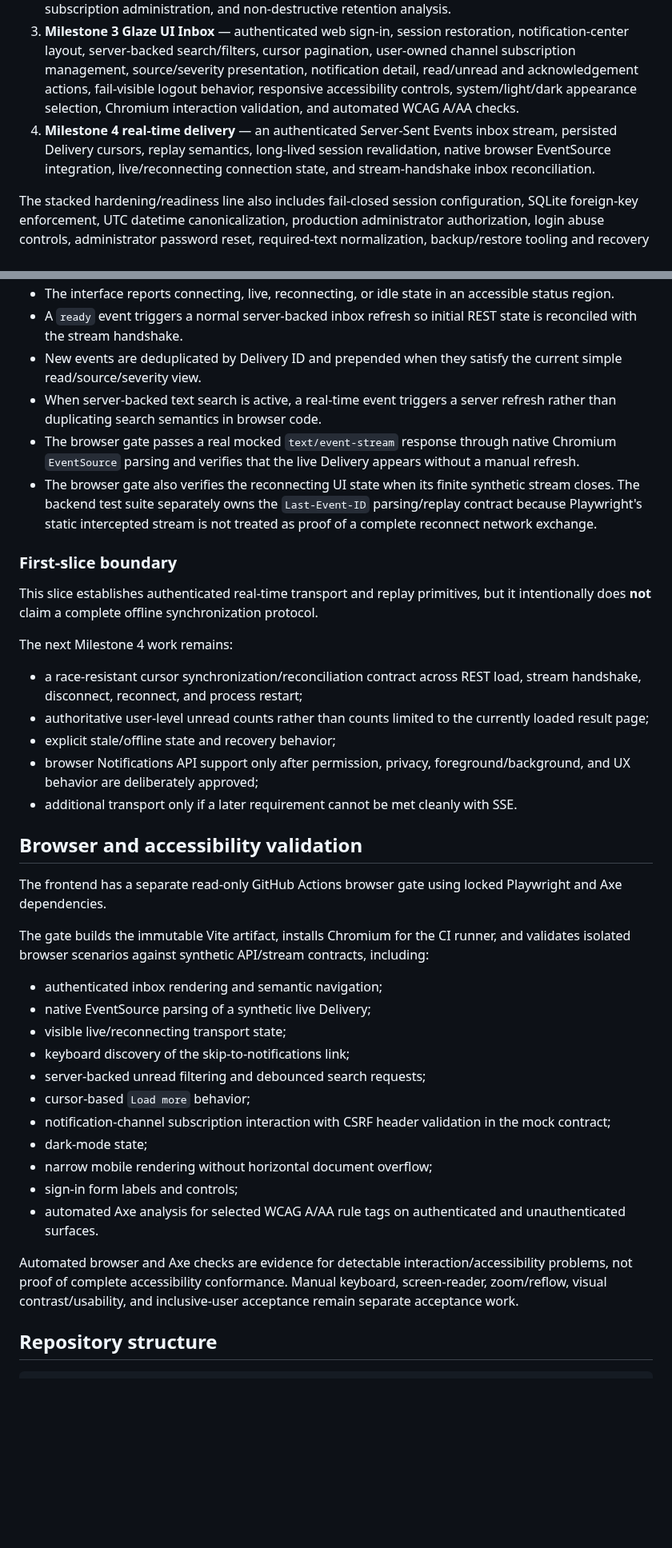
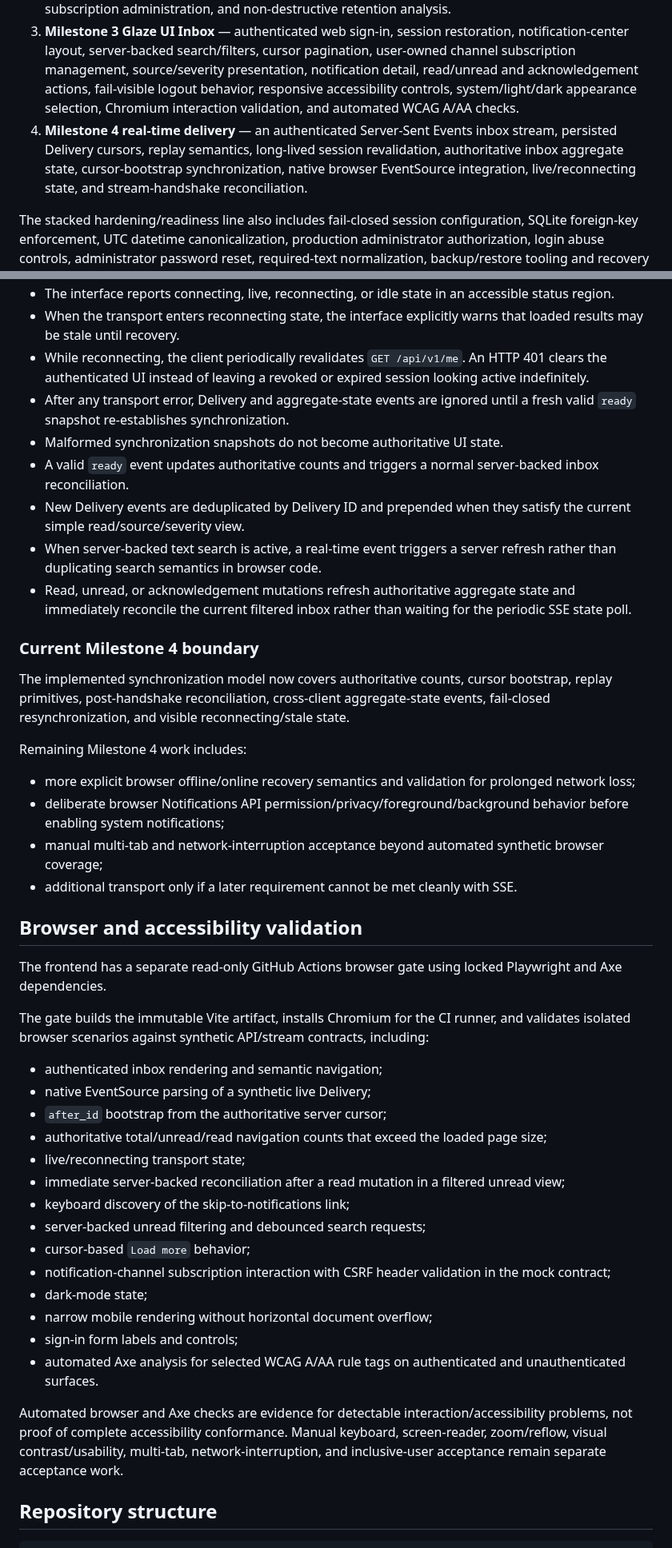
Before and after one commit to GoreeCloud/goreecloud-notify, a Markdown page: README.md, 2 parts joined by grey strips. Shown at 80% size. Drawn GitHub-style; blank space fills up the shorter version.

Commit message:
Document synchronized Milestone 4 inbox state

```diff
--- a/README.md
+++ b/README.md
@@ -11,7 +11,7 @@ The repository now contains four major development layers:
 1. **Milestone 1 foundation** — FastAPI, React/TypeScript/Vite, SQLite/SQLAlchemy, Docker development topology, documentation, tests, and GitHub Actions.
 2. **Milestone 2 notification engine** — producer identities and scoped tokens, sources/channels, native and initial ntfy-compatible ingestion, persistence, producer history, administrator-provisioned human users, opaque web sessions, subscription fanout, user-owned inbox state, CSRF protection, subscription administration, and non-destructive retention analysis.
 3. **Milestone 3 Glaze UI Inbox** — authenticated web sign-in, session restoration, notification-center layout, server-backed search/filters, cursor pagination, user-owned channel subscription management, source/severity presentation, notification detail, read/unread and acknowledgement actions, fail-visible logout behavior, responsive accessibility controls, system/light/dark appearance selection, Chromium interaction validation, and automated WCAG A/AA checks.
-4. **Milestone 4 real-time delivery** — an authenticated Server-Sent Events inbox stream, persisted Delivery cursors, replay semantics, long-lived session revalidation, native browser EventSource integration, live/reconnecting connection state, and stream-handshake inbox reconciliation.
+4. **Milestone 4 real-time delivery** — an authenticated Server-Sent Events inbox stream, persisted Delivery cursors, replay semantics, long-lived session revalidation, authoritative inbox aggregate state, cursor-bootstrap synchronization, native browser EventSource integration, live/reconnecting state, and stream-handshake reconciliation.
 
 The stacked hardening/readiness line also includes fail-closed session configuration, SQLite foreign-key enforcement, UTC datetime canonicalization, production administrator authorization, login abuse controls, administrator password reset, required-text normalization, backup/restore tooling and recovery validation, production runtime/private-publication readiness, and monitoring/outage-alert readiness.
 
@@ -67,20 +93,22 @@ The Glaze inbox uses the browser's native `EventSource` implementation with cred
 - The interface reports connecting, live, reconnecting, or idle state in an accessible status region.
-- A `ready` event triggers a normal server-backed inbox refresh so initial REST state is reconciled with the stream handshake.
-- New events are deduplicated by Delivery ID and prepended when they satisfy the current simple read/source/severity view.
+- When the transport enters reconnecting state, the interface explicitly warns that loaded results may be stale until recovery.
+- While reconnecting, the client periodically revalidates `GET /api/v1/me`. An HTTP 401 clears the authenticated UI instead of leaving a revoked or expired session looking active indefinitely.
+- After any transport error, Delivery and aggregate-state events are ignored until a fresh valid `ready` snapshot re-establishes synchronization.
+- Malformed synchronization snapshots do not become authoritative UI state.
+- A valid `ready` event updates authoritative counts and triggers a normal server-backed inbox reconciliation.
+- New Delivery events are deduplicated by Delivery ID and prepended when they satisfy the current simple read/source/severity view.
 - When server-backed text search is active, a real-time event triggers a server refresh rather than duplicating search semantics in browser code.
-- The browser gate passes a real mocked `text/event-stream` response through native Chromium `EventSource` parsing and verifies that the live Delivery appears without a manual refresh.
-- The browser gate also verifies the reconnecting UI state when its finite synthetic stream closes. The backend test suite separately owns the `Last-Event-ID` parsing/replay contract because Playwright's static intercepted stream is not treated as proof of a complete reconnect network exchange.
+- Read, unread, or acknowledgement mutations refresh authoritative aggregate state and immediately reconcile the current filtered inbox rather than waiting for the periodic SSE state poll.
 
-### First-slice boundary
+### Current Milestone 4 boundary
 
-This slice establishes authenticated real-time transport and replay primitives, but it intentionally does **not** claim a complete offline synchronization protocol.
+The implemented synchronization model now covers authoritative counts, cursor bootstrap, replay primitives, post-handshake reconciliation, cross-client aggregate-state events, fail-closed resynchronization, and visible reconnecting/stale state.
 
-The next Milestone 4 work remains:
+Remaining Milestone 4 work includes:
 
-- a race-resistant cursor synchronization/reconciliation contract across REST load, stream handshake, disconnect, reconnect, and process restart;
-- authoritative user-level unread counts rather than counts limited to the currently loaded result page;
-- explicit stale/offline state and recovery behavior;
-- browser Notifications API support only after permission, privacy, foreground/background, and UX behavior are deliberately approved;
+- more explicit browser offline/online recovery semantics and validation for prolonged network loss;
+- deliberate browser Notifications API permission/privacy/foreground/background behavior before enabling system notifications;
+- manual multi-tab and network-interruption acceptance beyond automated synthetic browser coverage;
 - additional transport only if a later requirement cannot be met cleanly with SSE.
 
 ## Browser and accessibility validation
@@ -91,7 +119,10 @@ The gate builds the immutable Vite artifact, installs Chromium for the CI runner
 
 - authenticated inbox rendering and semantic navigation;
 - native EventSource parsing of a synthetic live Delivery;
-- visible live/reconnecting transport state;
+- `after_id` bootstrap from the authoritative server cursor;
+- authoritative total/unread/read navigation counts that exceed the loaded page size;
+- live/reconnecting transport state;
+- immediate server-backed reconciliation after a read mutation in a filtered unread view;
 - keyboard discovery of the skip-to-notifications link;
 - server-backed unread filtering and debounced search requests;
 - cursor-based `Load more` behavior;
@@ -101,7 +132,7 @@ The gate builds the immutable Vite artifact, installs Chromium for the CI runner
 - sign-in form labels and controls;
 - automated Axe analysis for selected WCAG A/AA rule tags on authenticated and unauthenticated surfaces.
 
-Automated browser and Axe checks are evidence for detectable interaction/accessibility problems, not proof of complete accessibility conformance. Manual keyboard, screen-reader, zoom/reflow, visual contrast/usability, and inclusive-user acceptance remain separate acceptance work.
+Automated browser and Axe checks are evidence for detectable interaction/accessibility problems, not proof of complete accessibility conformance. Manual keyboard, screen-reader, zoom/reflow, visual contrast/usability, multi-tab, network-interruption, and inclusive-user acceptance remain separate acceptance work.
 
 ## Repository structure
 
```
Also changed, not shown: other parts of README.md (+34 -7 lines).
